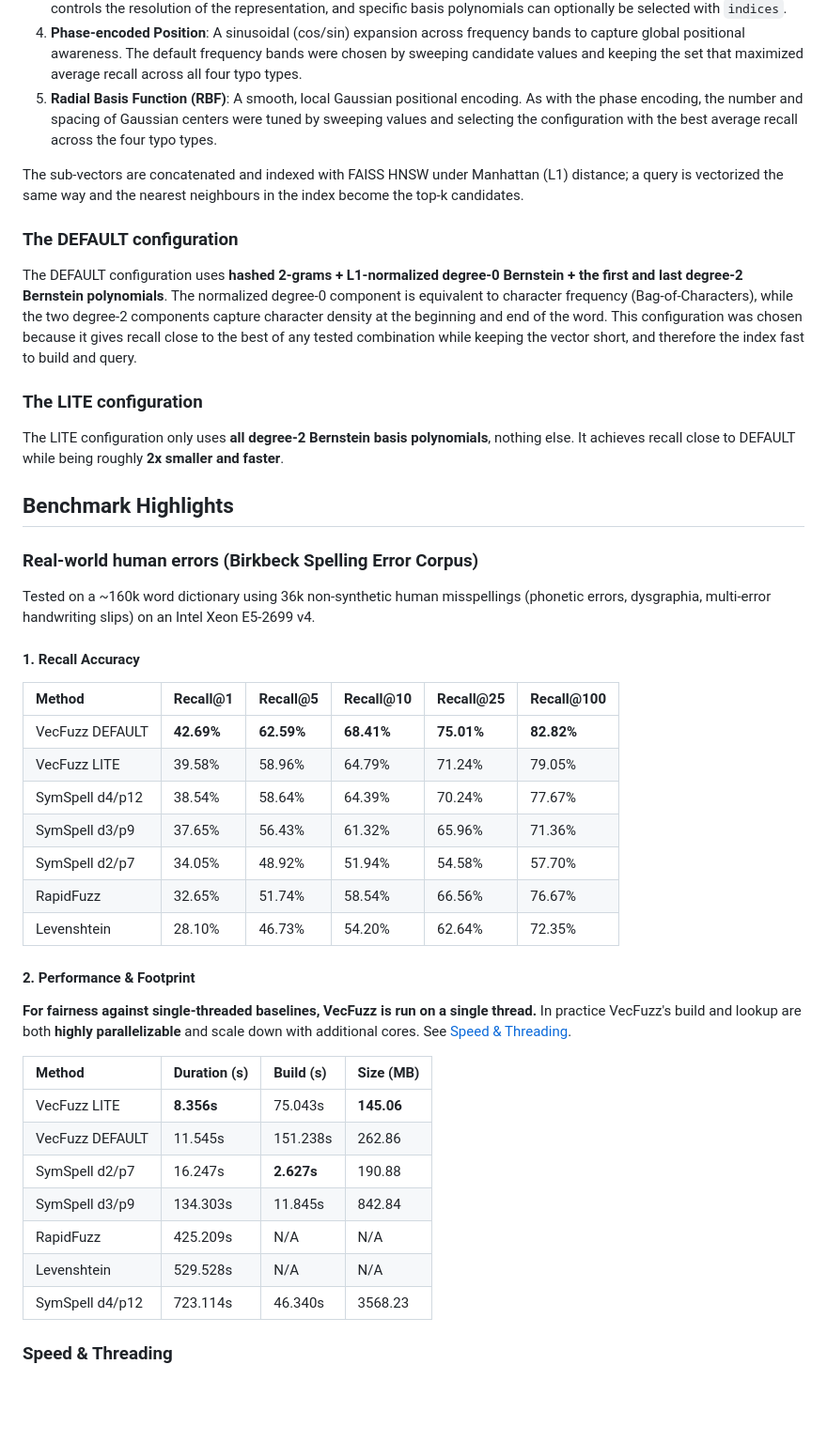
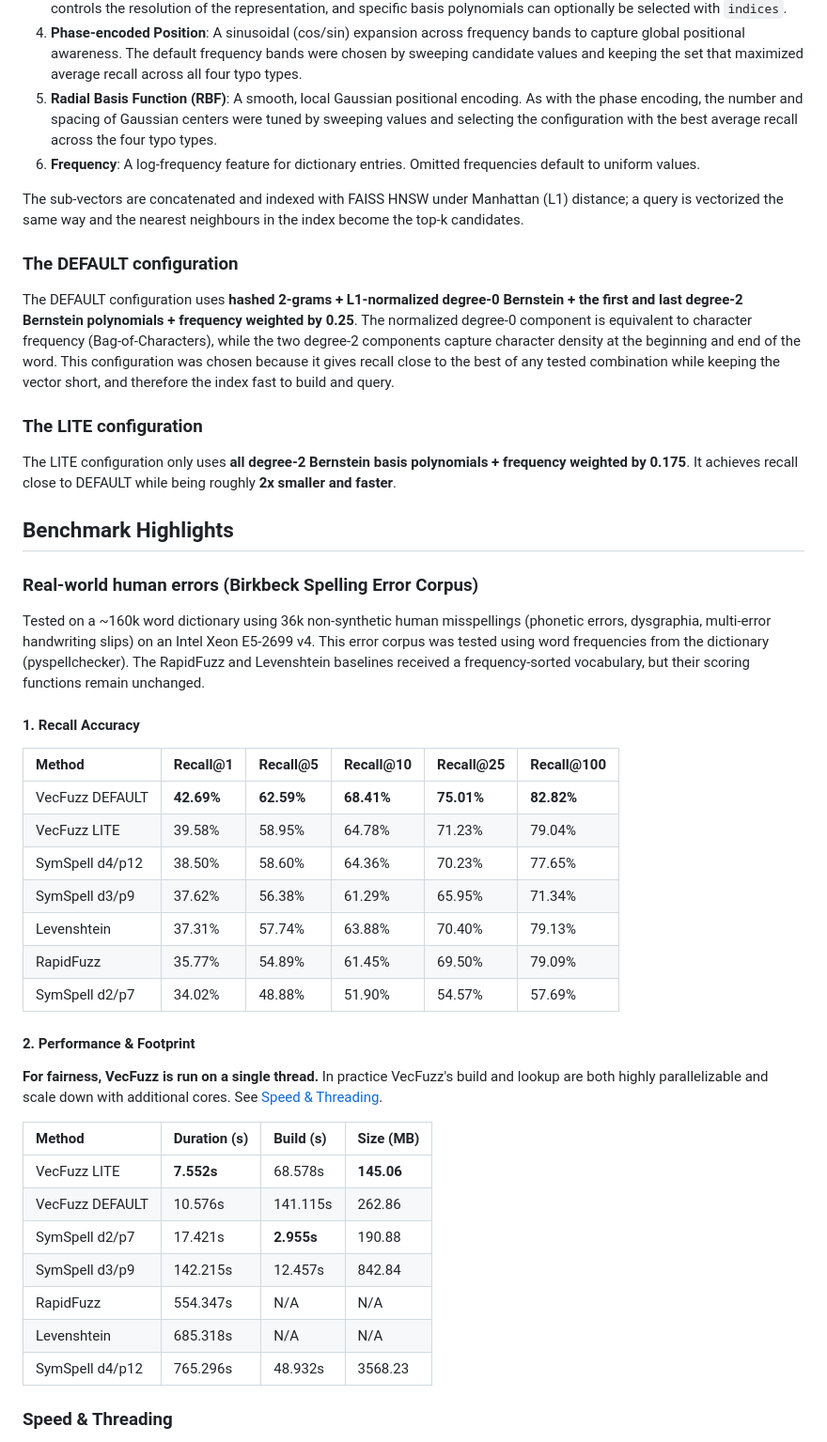
Before and after one commit to alexis-brosseau/VecFuzz, a Markdown page: README.md, the part around one of its changes. Shown at 94% size. GitHub-like rendering; blank space fills up the shorter version.

```diff
--- a/README.md
+++ b/README.md
@@ -29,48 +29,50 @@ You can make your own vectorizer using the `@vectorizer` decorator or use some o
 3.  **Bernstein**: Represents how each character is distributed across a word using Bernstein basis polynomials. The degree controls the resolution of the representation, and specific basis polynomials can optionally be selected with `indices`.
 4.  **Phase-encoded Position**: A sinusoidal (cos/sin) expansion across frequency bands to capture global positional awareness. The default frequency bands were chosen by sweeping candidate values and keeping the set that maximized average recall across all four typo types.
 5.  **Radial Basis Function (RBF)**: A smooth, local Gaussian positional encoding. As with the phase encoding, the number and spacing of Gaussian centers were tuned by sweeping values and selecting the configuration with the best average recall across the four typo types.
+6.  **Frequency**: A log-frequency feature for dictionary entries. Omitted frequencies default to uniform values.
 
 The sub-vectors are concatenated and indexed with FAISS HNSW under Manhattan (L1) distance; a query is vectorized the same way and the nearest neighbours in the index become the top-k candidates.
 
 ### The DEFAULT configuration
 
-The DEFAULT configuration uses **hashed 2-grams + L1-normalized degree-0 Bernstein + the first and last degree-2 Bernstein polynomials**. The normalized degree-0 component is equivalent to character frequency (Bag-of-Characters), while the two degree-2 components capture character density at the beginning and end of the word. This configuration was chosen  because it gives recall close to the best of any tested combination while keeping the vector short, and therefore the index fast to build and query.
+The DEFAULT configuration uses **hashed 2-grams + L1-normalized degree-0 Bernstein + the first and last degree-2 Bernstein polynomials + frequency weighted by 0.25**. The normalized degree-0 component is equivalent to character frequency (Bag-of-Characters), while the two degree-2 components capture character density at the beginning and end of the word. This configuration was chosen  because it gives recall close to the best of any tested combination while keeping the vector short, and therefore the index fast to build and query.
 
 ### The LITE configuration
 
-The LITE configuration only uses **all degree-2 Bernstein basis polynomials**, nothing else. It achieves recall close to DEFAULT while being roughly **2x smaller and faster**.
+The LITE configuration only uses **all degree-2 Bernstein basis polynomials + frequency weighted by 0.175**. It achieves recall close to DEFAULT while being roughly **2x smaller and faster**.
 
 
 ## Benchmark Highlights
 
 ### Real-world human errors (Birkbeck Spelling Error Corpus)
 Tested on a ~160k word dictionary using 36k non-synthetic human misspellings (phonetic errors, dysgraphia, multi-error handwriting slips) on an Intel Xeon E5-2699 v4.
+This error corpus was tested using word frequencies from the dictionary (pyspellchecker). The RapidFuzz and Levenshtein baselines received a frequency-sorted vocabulary, but their scoring functions remain unchanged.
 
 #### 1. Recall Accuracy
 
 | Method | Recall@1 | Recall@5 | Recall@10 | Recall@25 | Recall@100 |
 | :--- | :--- | :--- | :--- | :--- | :--- |
-| VecFuzz DEFAULT | **42.69%** | **62.59%** | **68.41%** | **75.01%** | **82.82%** |
-| VecFuzz LITE    | 39.58% | 58.96% | 64.79% | 71.24% | 79.05% |
-| SymSpell d4/p12 | 38.54% | 58.64% | 64.39% | 70.24% | 77.67% |
-| SymSpell d3/p9  | 37.65% | 56.43% | 61.32% | 65.96% | 71.36% |
-| SymSpell d2/p7  | 34.05% | 48.92% | 51.94% | 54.58% | 57.70% |
-| RapidFuzz       | 32.65% | 51.74% | 58.54% | 66.56% | 76.67% |
-| Levenshtein     | 28.10% | 46.73% | 54.20% | 62.64% | 72.35% |
+| VecFuzz DEFAULT | **42.69%**| **62.59%**| **68.41%**| **75.01%**| **82.82%** |
+| VecFuzz LITE    | 39.58%    | 58.95%    | 64.78%    | 71.23%    | 79.04% |
+| SymSpell d4/p12 | 38.50%    | 58.60%    | 64.36%    | 70.23%    | 77.65% |
+| SymSpell d3/p9  | 37.62%    | 56.38%    | 61.29%    | 65.95%    | 71.34% |
+| Levenshtein     | 37.31%    | 57.74%    | 63.88%    | 70.40%    | 79.13% |
+| RapidFuzz       | 35.77%    | 54.89%    | 61.45%    | 69.50%    | 79.09% |
+| SymSpell d2/p7  | 34.02%    | 48.88%    | 51.90%    | 54.57%    | 57.69% |
 
 #### 2. Performance & Footprint
 
-**For fairness against single-threaded baselines, VecFuzz is run on a single thread.** In practice VecFuzz's build and lookup are both **highly parallelizable** and scale down with additional cores. See [Speed & Threading](#speed--threading).
+**For fairness, VecFuzz is run on a single thread.** In practice VecFuzz's build and lookup are both highly parallelizable and scale down with additional cores. See [Speed & Threading](#speed--threading).
 
 | Method | Duration (s) | Build (s) | Size (MB) |
 | :--- | :--- | :--- | :--- |
-| VecFuzz LITE    | **8.356s** | 75.043s    | **145.06** |
-| VecFuzz DEFAULT | 11.545s    | 151.238s   | 262.86     |
-| SymSpell d2/p7  | 16.247s    | **2.627s** | 190.88     |
-| SymSpell d3/p9  | 134.303s   | 11.845s    | 842.84     |
-| RapidFuzz       | 425.209s   | N/A        | N/A        |
-| Levenshtein     | 529.528s   | N/A        | N/A        |
-| SymSpell d4/p12 | 723.114s   | 46.340s    | 3568.23    |
+| VecFuzz LITE    | **7.552s** | 68.578s    | **145.06** |
+| VecFuzz DEFAULT | 10.576s    | 141.115s   | 262.86     |
+| SymSpell d2/p7  | 17.421s    | **2.955s** | 190.88     |
+| SymSpell d3/p9  | 142.215s   | 12.457s    | 842.84     |
+| RapidFuzz       | 554.347s   | N/A        | N/A        |
+| Levenshtein     | 685.318s   | N/A        | N/A        |
+| SymSpell d4/p12 | 765.296s   | 48.932s    | 3568.23    |
 
 ### Speed & Threading
 
```
Also changed, not shown: other parts of README.md (+1 -1 lines), benchmark_outputs/birkbeck_results.md (+7 -7 lines), benchmark_outputs/benchmark_accuracy_k1.png, benchmark_outputs/benchmark_speed_k1.png, 6 other files.
